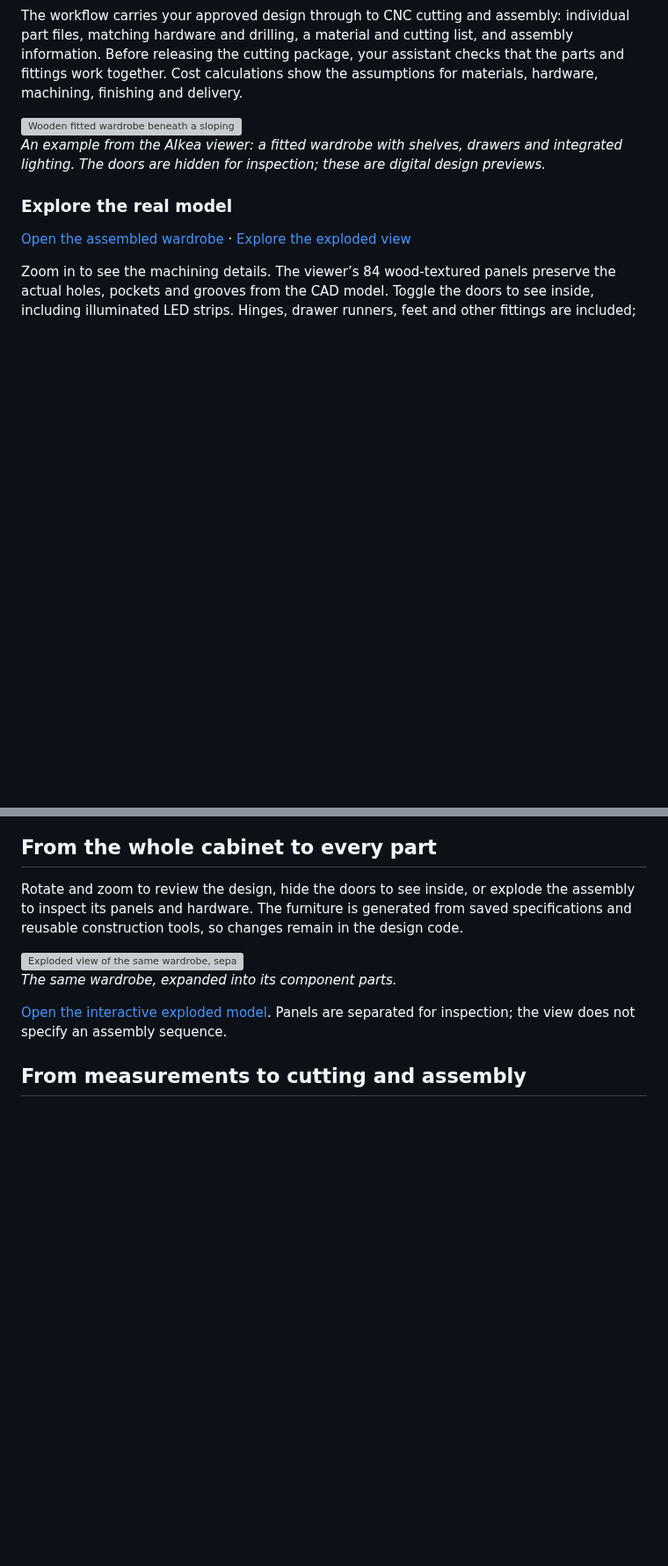
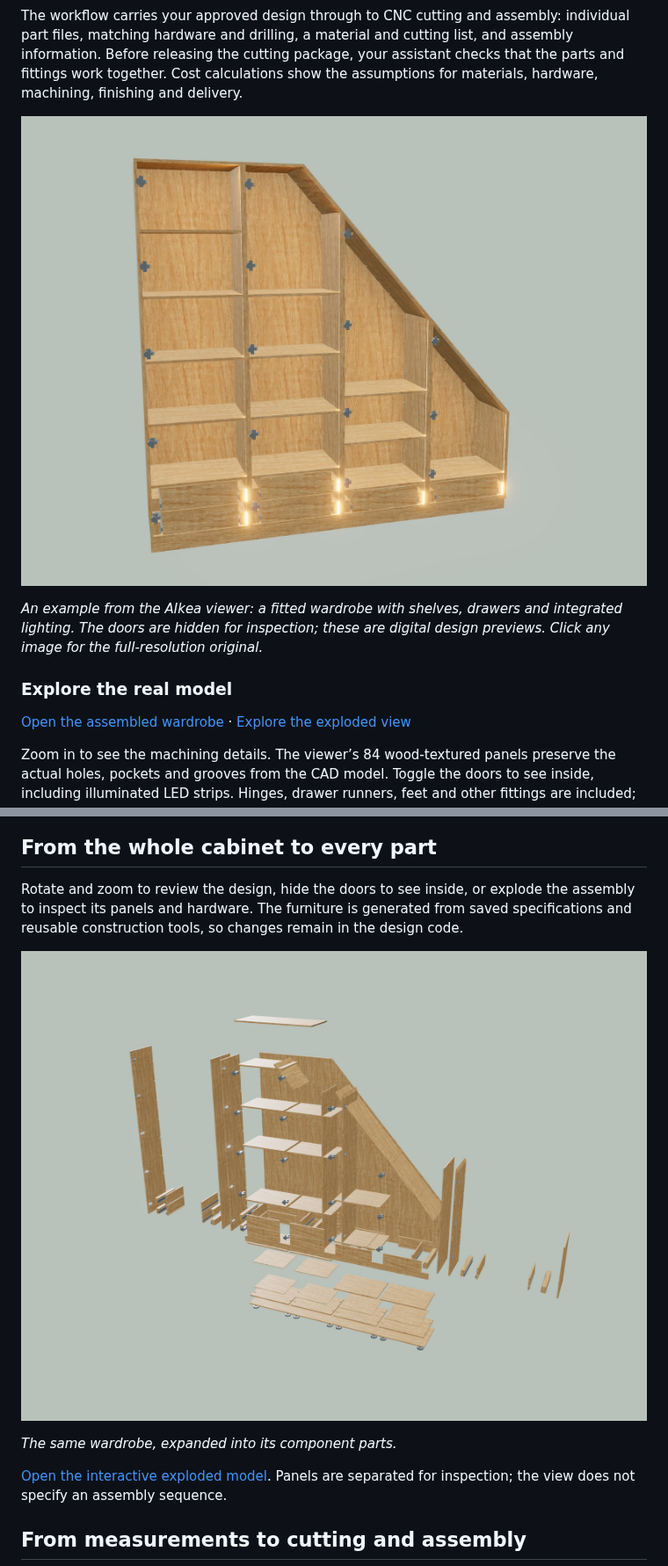
Before and after one commit to PatrickGrothOls/AIkea-skill, a Markdown page: README.md, 2 parts joined by grey strips. Shown at 88% size. GitHub-like rendering; pictures changed too: docs/images/wardrobe-assembled.jpg (added), docs/images/wardrobe-exploded.jpg (added); blank space fills up the shorter version; grey boxes are pictures that could not be loaded.

Commit message:
perf: load progressive README image previews

```diff
--- a/README.md
+++ b/README.md
@@ -12,11 +12,11 @@ list, and assembly information. Before releasing the cutting package, your
 assistant checks that the parts and fittings work together. Cost calculations
 show the assumptions for materials, hardware, machining, finishing and delivery.
 
-<img src="docs/images/wardrobe-assembled.png" alt="Wooden fitted wardrobe beneath a sloping ceiling, with doors hidden to show shelves, drawer stacks, hinges and interior lighting." width="760">
+<a href="docs/images/wardrobe-assembled.png"><img src="docs/images/wardrobe-assembled.jpg" alt="Wooden fitted wardrobe beneath a sloping ceiling, with doors hidden to show shelves, drawer stacks, hinges and interior lighting." width="760"></a>
 
 *An example from the AIkea viewer: a fitted wardrobe with shelves, drawers and
 integrated lighting. The doors are hidden for inspection; these are digital
-design previews.*
+design previews. Click any image for the full-resolution original.*
 
 ### Explore the real model
 
@@ -43,7 +43,7 @@ the assembly to inspect its panels and hardware. The furniture is generated from
 saved specifications and reusable construction tools, so changes remain in the
 design code.
 
-<img src="docs/images/wardrobe-exploded.png" alt="Exploded view of the same wardrobe, separating cabinet panels, shelves, drawers, hardware and the adjustable-leg base for inspection." width="760">
+<a href="docs/images/wardrobe-exploded.png"><img src="docs/images/wardrobe-exploded.jpg" alt="Exploded view of the same wardrobe, separating cabinet panels, shelves, drawers, hardware and the adjustable-leg base for inspection." width="760"></a>
 
 *The same wardrobe, expanded into its component parts.*
 
```
Also changed, not shown: other parts of README.md (+2 -2 lines), docs/readme-progressive-images.md (added, +35 -0 lines), docs/images/wardrobe-cad.jpg (added), docs/images/wardrobe-framed.jpg (added).
